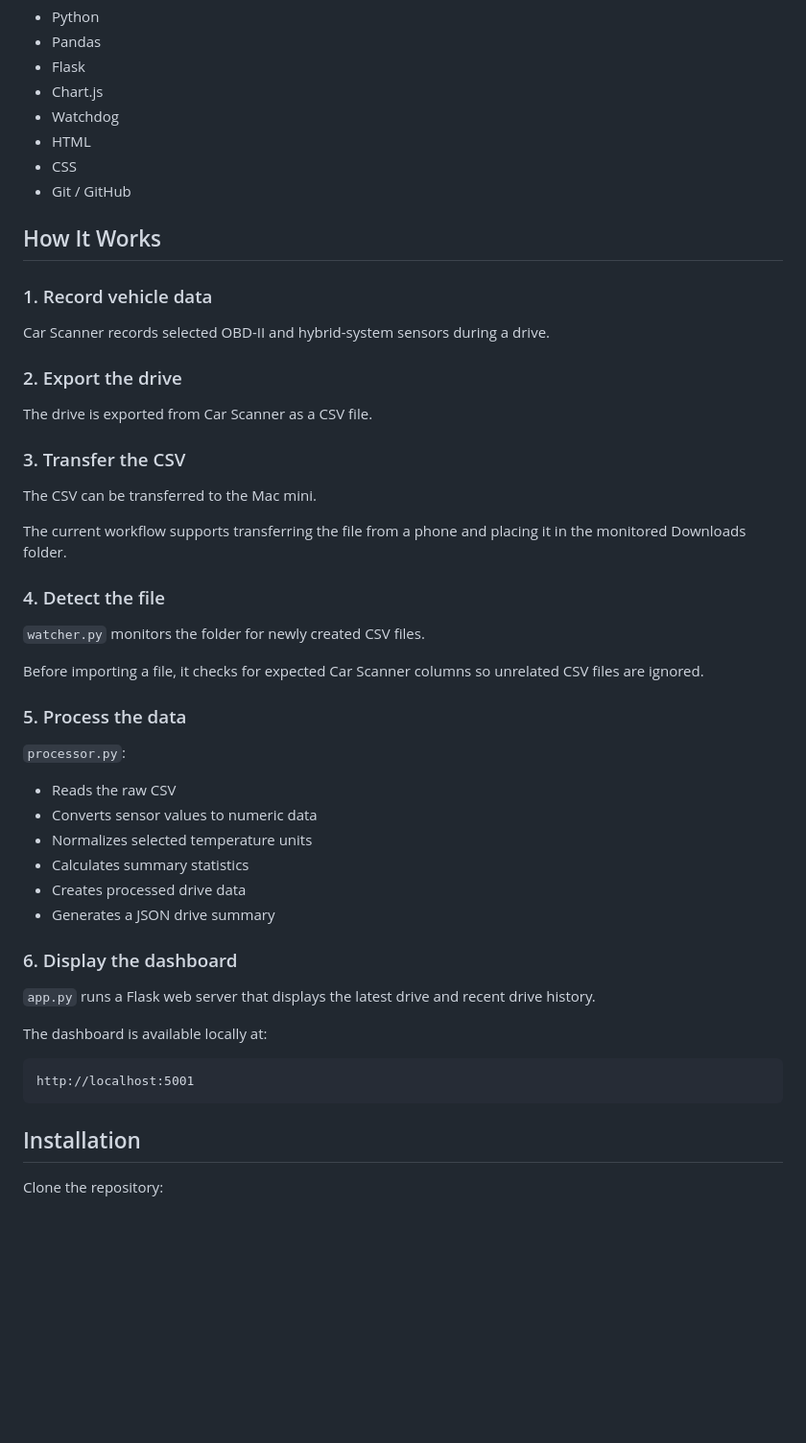
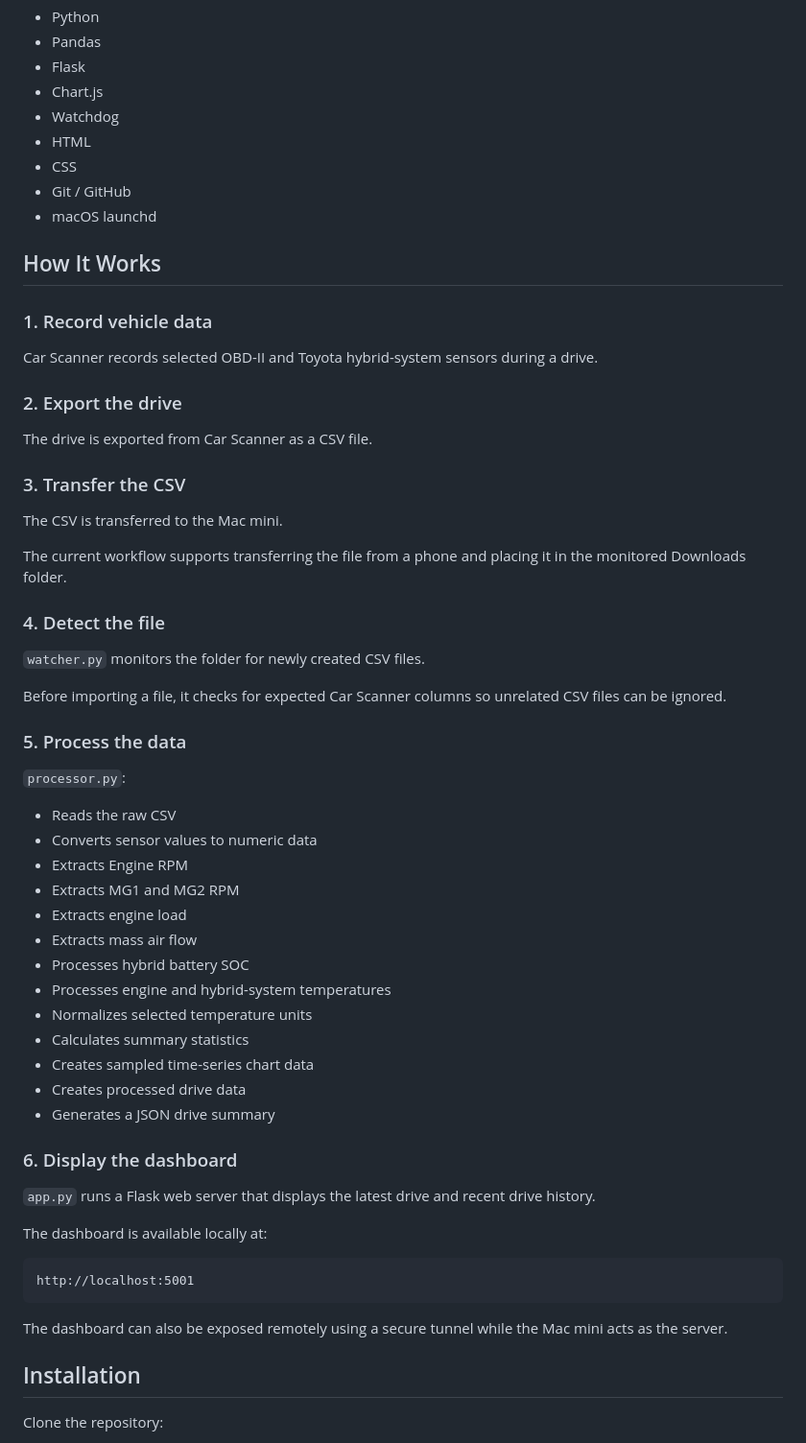
Before and after one commit to Freeooss/obd2-drive-analyzer, a Markdown page: README.md, the part around one of its changes. Shown at 96% size. Drawn GitHub-style; blank space fills up the shorter version.

````diff
--- a/README.md
+++ b/README.md
@@ -126,12 +155,13 @@ obd2-drive-analyzer/
 - HTML
 - CSS
 - Git / GitHub
+- macOS launchd
 
 ## How It Works
 
 ### 1. Record vehicle data
 
-Car Scanner records selected OBD-II and hybrid-system sensors during a drive.
+Car Scanner records selected OBD-II and Toyota hybrid-system sensors during a drive.
 
 ### 2. Export the drive
 
@@ -139,7 +169,7 @@ The drive is exported from Car Scanner as a CSV file.
 
 ### 3. Transfer the CSV
 
-The CSV can be transferred to the Mac mini.
+The CSV is transferred to the Mac mini.
 
 The current workflow supports transferring the file from a phone and placing it in the monitored Downloads folder.
 
@@ -147,7 +177,7 @@ The current workflow supports transferring the file from a phone and placing it
 
 `watcher.py` monitors the folder for newly created CSV files.
 
-Before importing a file, it checks for expected Car Scanner columns so unrelated CSV files are ignored.
+Before importing a file, it checks for expected Car Scanner columns so unrelated CSV files can be ignored.
 
 ### 5. Process the data
 
@@ -155,8 +185,15 @@ Before importing a file, it checks for expected Car Scanner columns so unrelated
 
 - Reads the raw CSV
 - Converts sensor values to numeric data
+- Extracts Engine RPM
+- Extracts MG1 and MG2 RPM
+- Extracts engine load
+- Extracts mass air flow
+- Processes hybrid battery SOC
+- Processes engine and hybrid-system temperatures
 - Normalizes selected temperature units
 - Calculates summary statistics
+- Creates sampled time-series chart data
 - Creates processed drive data
 - Generates a JSON drive summary
 
@@ -169,6 +206,8 @@ The dashboard is available locally at:
 ```text
 http://localhost:5001
 ```
+
+The dashboard can also be exposed remotely using a secure tunnel while the Mac mini acts as the server.
 
 ## Installation
 
````
Also changed, not shown: other parts of README.md (+52 -13 lines).
